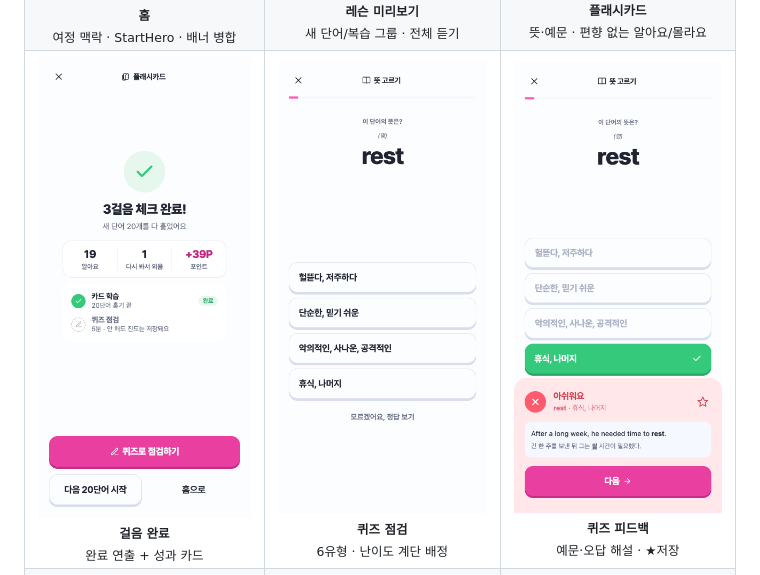
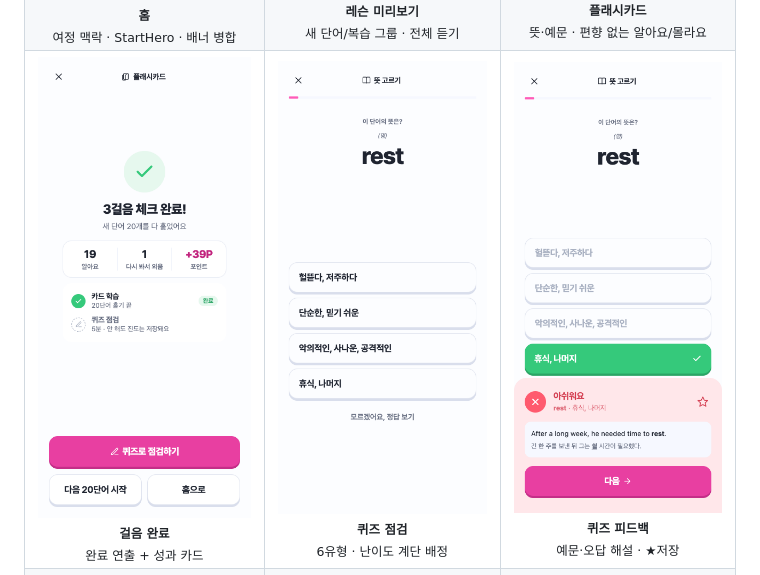
Before and after one commit to junehojo/popVOCA, a Markdown page: README.md, the part around the change. GitHub-like rendering; pictures changed too: docs/screenshots/complete-2.png (added), docs/screenshots/complete.png (deleted).

```diff
--- a/README.md
+++ b/README.md
@@ -285,7 +285,7 @@ node vocapop-app/scripts/generate-domain-pack.js --domain dev --to 100
     <td align="center"><img src="docs/screenshots/flashcard-back-2.png" width="230" alt="플래시카드 뒷면"/><br/><sub><b>플래시카드</b><br/>뜻·예문 · 편향 없는 알아요/몰라요</sub></td>
   </tr>
   <tr>
-    <td align="center"><img src="docs/screenshots/complete.png" width="230" alt="걸음 완료"/><br/><sub><b>걸음 완료</b><br/>완료 연출 + 성과 카드</sub></td>
+    <td align="center"><img src="docs/screenshots/complete-2.png" width="230" alt="걸음 완료"/><br/><sub><b>걸음 완료</b><br/>완료 연출 + 성과 카드</sub></td>
     <td align="center"><img src="docs/screenshots/quiz.png" width="230" alt="퀴즈 문항"/><br/><sub><b>퀴즈 점검</b><br/>6유형 · 난이도 계단 배정</sub></td>
     <td align="center"><img src="docs/screenshots/quiz-feedback.png" width="230" alt="퀴즈 피드백"/><br/><sub><b>퀴즈 피드백</b><br/>예문·오답 해설 · ★저장</sub></td>
   </tr>
```
Also changed, not shown: 1 other file.
